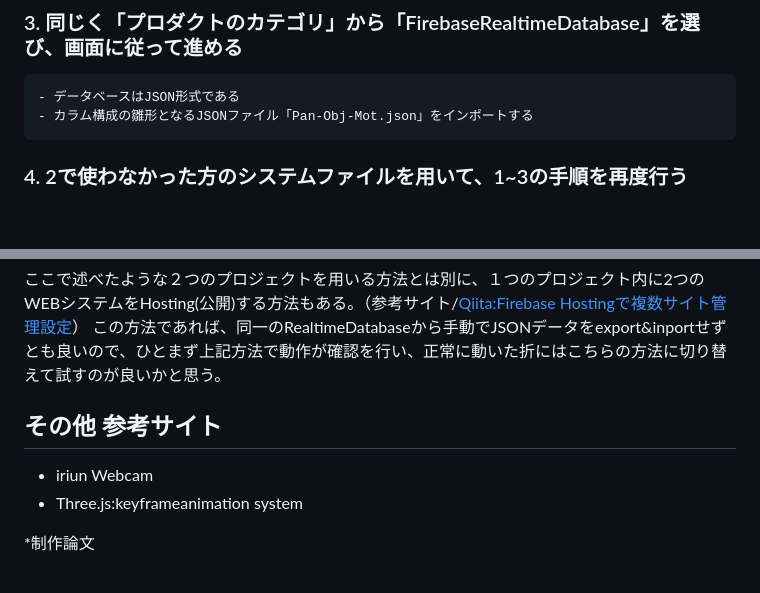
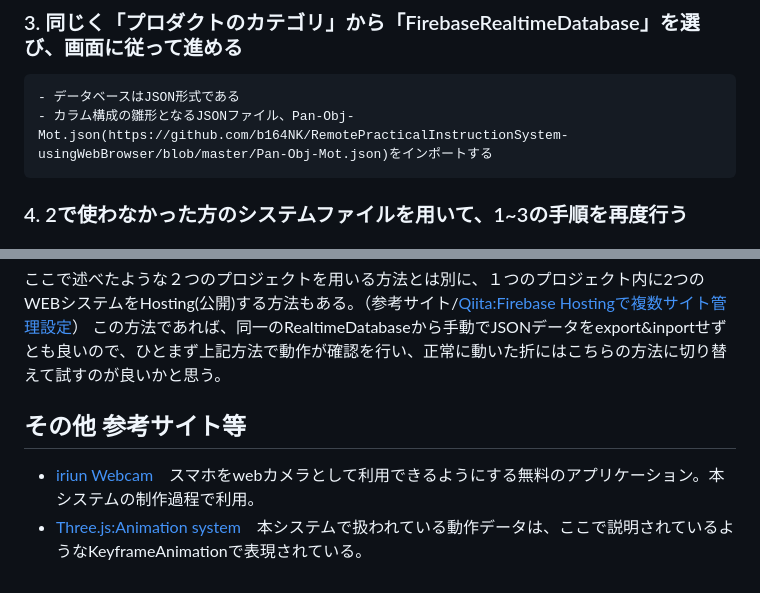
Before and after one commit to b164NK/RemotePracticalInstructionSystem-usingWebBrowser, a Markdown page: README.md, 2 parts joined by grey strips. Rendered like a GitHub page; blank space fills up the shorter version.

Commit message:
added refalence site

```diff
--- a/README.md
+++ b/README.md
@@ -23,7 +23,7 @@
 
 ### 3. 同じく「プロダクトのカテゴリ」から「FirebaseRealtimeDatabase」を選び、画面に従って進める
     - データベースはJSON形式である
-    - カラム構成の雛形となるJSONファイル「Pan-Obj-Mot.json」をインポートする
+    - カラム構成の雛形となるJSONファイル、Pan-Obj-Mot.json(https://github.com/b164NK/RemotePracticalInstructionSystem-usingWebBrowser/blob/master/Pan-Obj-Mot.json)をインポートする
 
 ### 4. 2で使わなかった方のシステムファイルを用いて、1~3の手順を再度行う
 
@@ -62,10 +62,7 @@
 ここで述べたような２つのプロジェクトを用いる方法とは別に、１つのプロジェクト内に2つのWEBシステムをHosting(公開)する方法もある。（参考サイト/[Qiita:Firebase Hostingで複数サイト管理設定](https://qiita.com/zaburo/items/f0fc863d1eb24cfe5cca)）
 この方法であれば、同一のRealtimeDatabaseから手動でJSONデータをexport&inportせずとも良いので、ひとまず上記方法で動作が確認を行い、正常に動いた折にはこちらの方法に切り替えて試すのが良いかと思う。
 
-## その他 参考サイト
+## その他 参考サイト等
 
-* iriun Webcam
-* Three.js:keyframeanimation system
-
-
-*制作論文
+* [iriun Webcam](https://iriun.com/)　スマホをwebカメラとして利用できるようにする無料のアプリケーション。本システムの制作過程で利用。
+* [Three.js:Animation system](https://threejs.org/docs/index.html#manual/en/introduction/Animation-system)　本システムで扱われている動作データは、ここで説明されているようなKeyframeAnimationで表現されている。
```
Also changed, not shown: other parts of README.md (+1 -1 lines).
